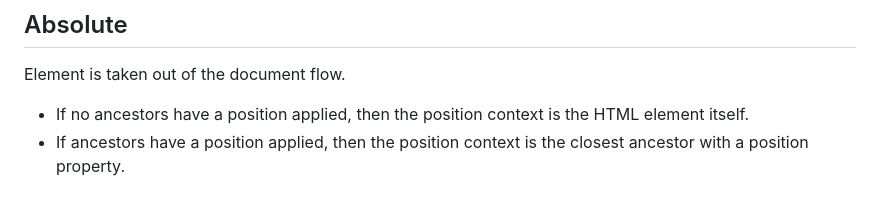
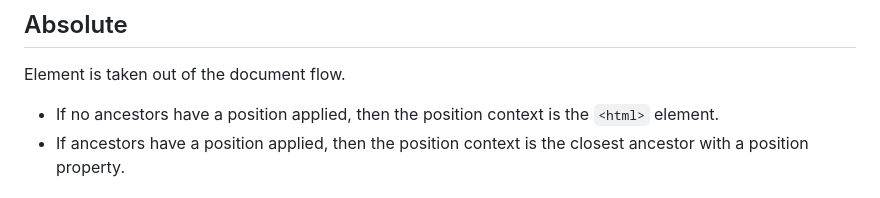
Before and after one commit to jrnewton/udemy-css-complete-guide, a Markdown page: NOTES.md, the part around the change. GitHub-like rendering.

```diff
--- a/NOTES.md
+++ b/NOTES.md
@@ -270,7 +270,7 @@ Element is taken out of the document flow.
 ## Absolute
 Element is taken out of the document flow.
 
-* If no ancestors have a position applied, then the position context is the HTML element itself.
+* If no ancestors have a position applied, then the position context is the `<html>` element.
 * If ancestors have a position applied, then the position context is the closest ancestor with a position property.
 
 ## Relative
```
